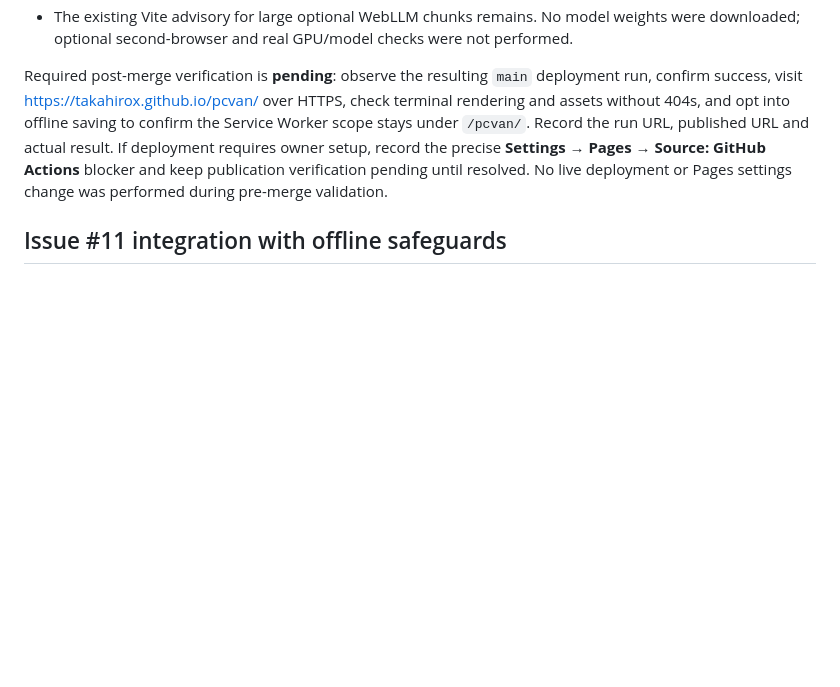
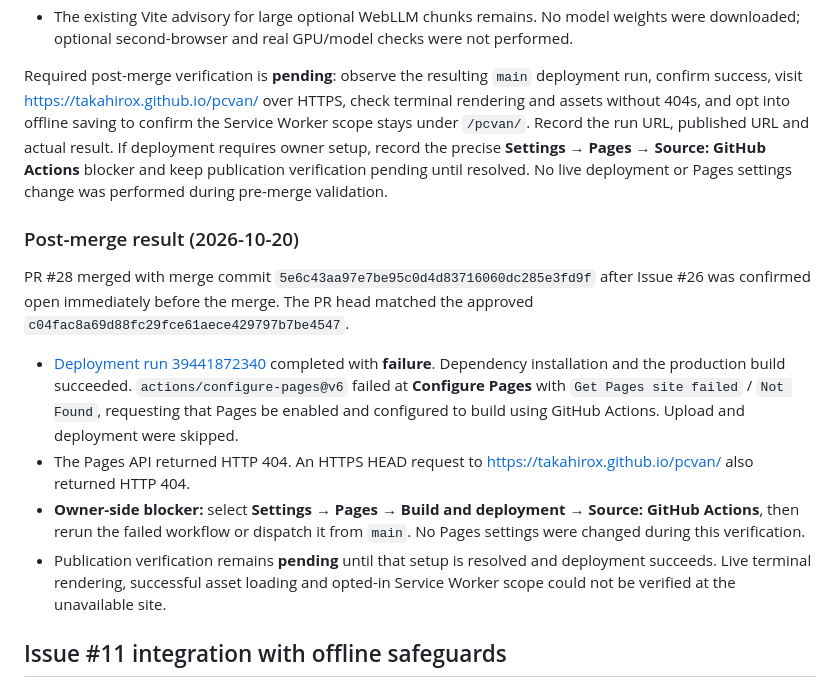
Before and after one commit to takahirox/pcvan, a Markdown page: docs/validation.md, the part around the change. GitHub-like rendering; blank space fills up the shorter version.

Commit message:
GitWeave 4c76679d25c44d05a62cc8dbbf246982 merge-13 attempt 1

```diff
--- a/docs/validation.md
+++ b/docs/validation.md
@@ -477,6 +477,27 @@ the precise **Settings → Pages → Source: GitHub Actions** blocker and keep
 publication verification pending until resolved. No live deployment or Pages
 settings change was performed during pre-merge validation.
 
+### Post-merge result (2026-10-20)
+
+PR #28 merged with merge commit
+`5e6c43aa97e7be95c0d4d83716060dc285e3fd9f` after Issue #26 was
+confirmed open immediately before the merge. The PR head matched the approved
+`c04fac8a69d88fc29fce61aece429797b7be4547`.
+
+- [Deployment run 39441872340](https://github.com/takahirox/pcvan/actions/runs/39441872340)
+  completed with **failure**. Dependency installation and the production build
+  succeeded. `actions/configure-pages@v6` failed at **Configure Pages** with
+  `Get Pages site failed` / `Not Found`, requesting that Pages be enabled and
+  configured to build using GitHub Actions. Upload and deployment were skipped.
+- The Pages API returned HTTP 404. An HTTPS HEAD request to
+  <https://takahirox.github.io/pcvan/> also returned HTTP 404.
+- **Owner-side blocker:** select **Settings → Pages → Build and deployment →
+  Source: GitHub Actions**, then rerun the failed workflow or dispatch it from
+  `main`. No Pages settings were changed during this verification.
+- Publication verification remains **pending** until that setup is resolved and
+  deployment succeeds. Live terminal rendering, successful asset loading and
+  opted-in Service Worker scope could not be verified at the unavailable site.
+
 ## Issue #11 integration with offline safeguards
 
 Validated on 2026-10-20 with Node.js 24.12.0 and npm 11.6.2 on macOS.
```
